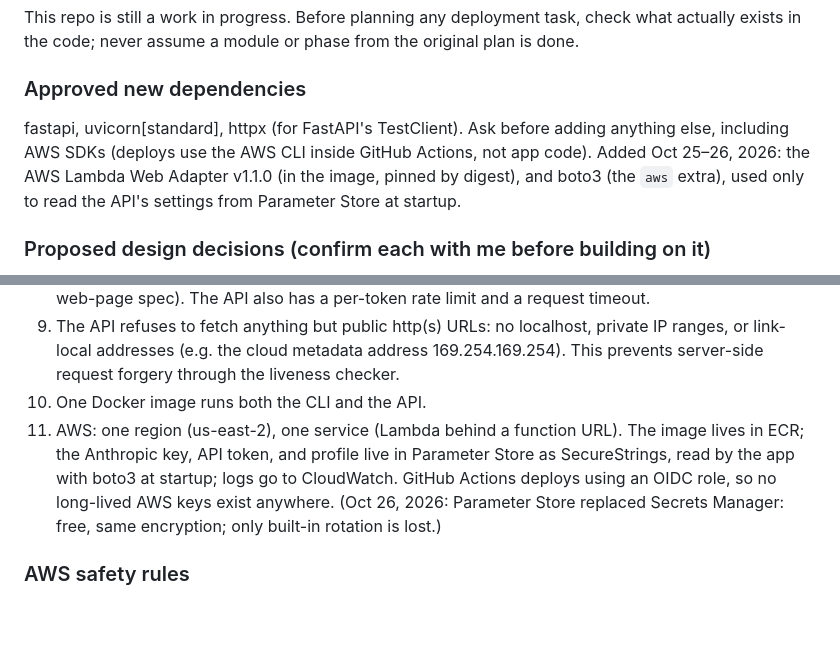
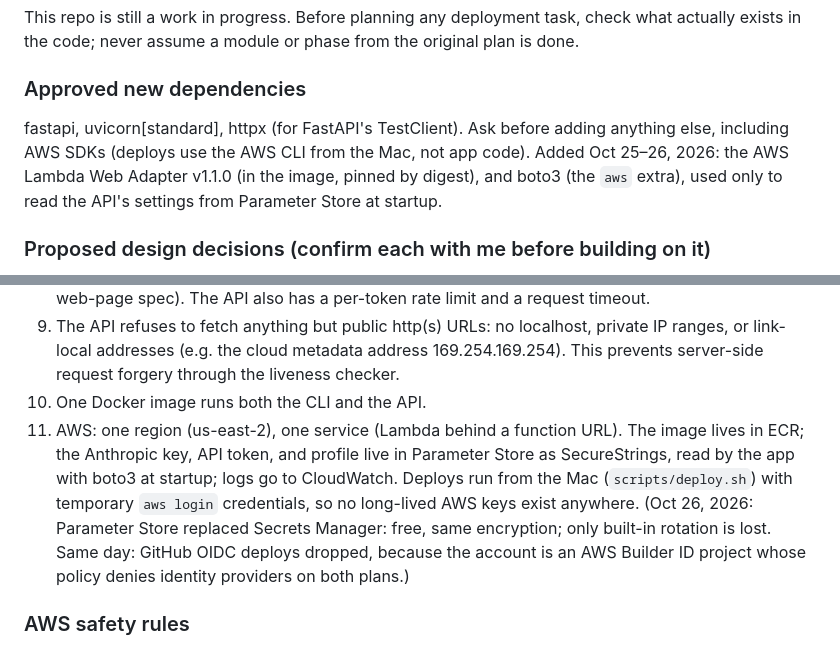
Before and after one commit to jar-narvz/posting-triage, a Markdown page: CLAUDE.md, 2 parts joined by grey strips. Drawn GitHub-style; blank space fills up the shorter version.

Commit message:
Update decision 11: deploys run from the Mac
The account is a Builder ID project whose policy denies identity providers on both plans, so GitHub can't deploy through OIDC. Temporary aws login credentials keep the goal: no long-lived AWS keys.

```diff
--- a/CLAUDE.md
+++ b/CLAUDE.md
@@ -37,7 +37,7 @@ actually exists in the code; never assume a module or phase from the original pl
 
 ### Approved new dependencies
 fastapi, uvicorn[standard], httpx (for FastAPI's TestClient). Ask before adding anything else,
-including AWS SDKs (deploys use the AWS CLI inside GitHub Actions, not app code).
+including AWS SDKs (deploys use the AWS CLI from the Mac, not app code).
 Added Oct 25–26, 2026: the AWS Lambda Web Adapter v1.1.0 (in the image, pinned by digest), and
 boto3 (the `aws` extra), used only to read the API's settings from Parameter Store at startup.
 
@@ -53,9 +53,11 @@ boto3 (the `aws` extra), used only to read the API's settings from Parameter Sto
 10. One Docker image runs both the CLI and the API.
 11. AWS: one region (us-east-2), one service (Lambda behind a function URL). The image lives
     in ECR; the Anthropic key, API token, and profile live in Parameter Store as SecureStrings,
-    read by the app with boto3 at startup; logs go to CloudWatch. GitHub Actions deploys using
-    an OIDC role, so no long-lived AWS keys exist anywhere. (Oct 26, 2026: Parameter Store
-    replaced Secrets Manager: free, same encryption; only built-in rotation is lost.)
+    read by the app with boto3 at startup; logs go to CloudWatch. Deploys run from the Mac
+    (`scripts/deploy.sh`) with temporary `aws login` credentials, so no long-lived AWS keys
+    exist anywhere. (Oct 26, 2026: Parameter Store replaced Secrets Manager: free, same
+    encryption; only built-in rotation is lost. Same day: GitHub OIDC deploys dropped, because
+    the account is an AWS Builder ID project whose policy denies identity providers on both plans.)
 
 ### AWS safety rules
 - Never create a billable AWS resource without first showing me the exact commands and the
```
